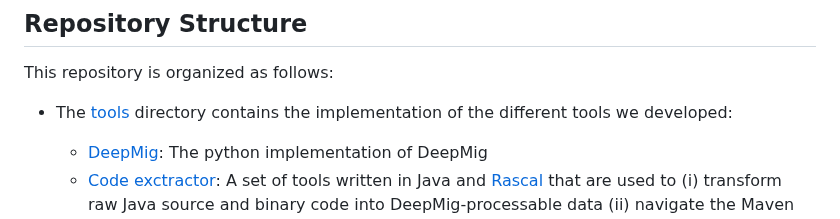
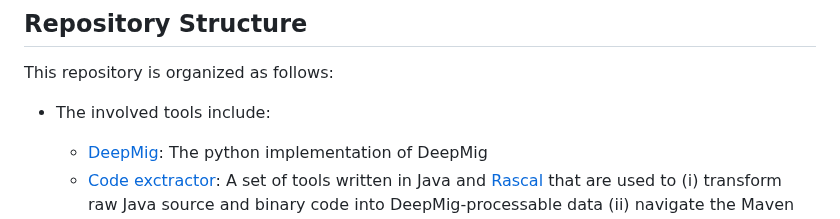
Before and after one commit to MDEGroup/DeepMig, a Markdown page: README.md, the part around the change. Rendered like a GitHub page.

```diff
--- a/README.md
+++ b/README.md
@@ -14,7 +14,7 @@ This paper presents DeepMig as a novel approach to the coupled migration of TPLs
 
 This repository is organized as follows:
 
-* The [tools](./tools) directory contains the implementation of the different tools we developed:
+* The involved tools include:
 	* [DeepMig](./TOOLS/DeepMig.py): The python implementation of DeepMig
 	* [Code exctractor](https://github.com/MDEGroup/aethereal/): A set of tools written in Java and [Rascal](https://www.rascal-mpl.org/) that are used to (i) transform raw Java source and binary code into DeepMig-processable data (ii) navigate the Maven Dependency Graph.
 	* [OpenRewrite](https://docs.openrewrite.org/): The _OpenRewrite_ baseline for code migration.
```
